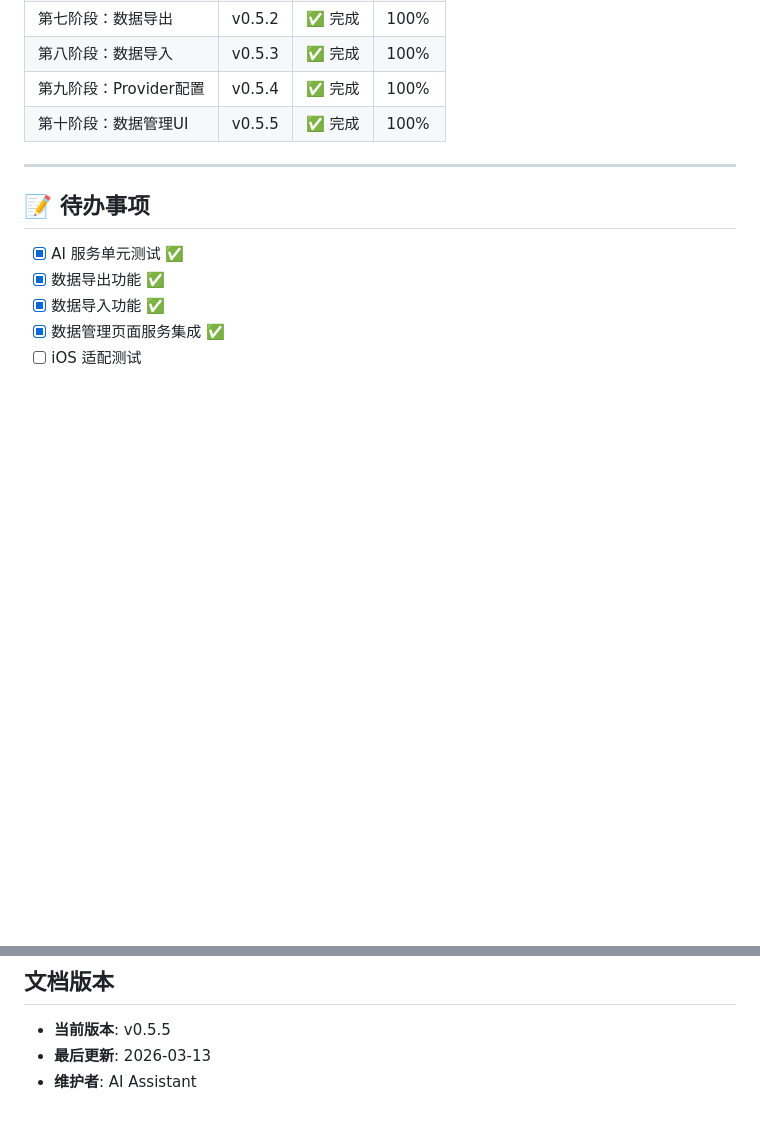
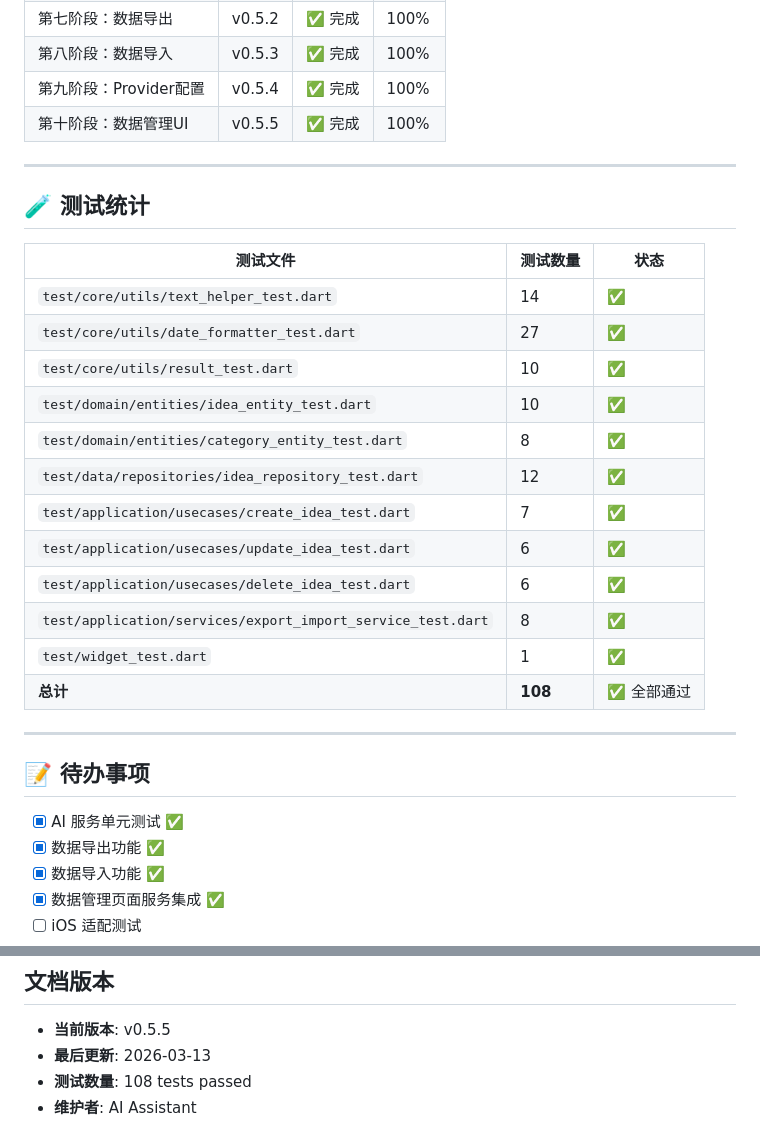
Before and after one commit to guyeu9/qinglinggan, a Markdown page: 更新记录.md, 2 parts joined by grey strips. Drawn GitHub-style; blank space fills up the shorter version.

```diff
--- a/更新记录.md
+++ b/更新记录.md
@@ -1141,6 +1141,25 @@ lib/application/task_queue/ai_task_queue.dart
 
 ***
 
+## 🧪 测试统计
+
+| 测试文件 | 测试数量 | 状态 |
+| --- | --- | --- |
+| `test/core/utils/text_helper_test.dart` | 14 | ✅ |
+| `test/core/utils/date_formatter_test.dart` | 27 | ✅ |
+| `test/core/utils/result_test.dart` | 10 | ✅ |
+| `test/domain/entities/idea_entity_test.dart` | 10 | ✅ |
+| `test/domain/entities/category_entity_test.dart` | 8 | ✅ |
+| `test/data/repositories/idea_repository_test.dart` | 12 | ✅ |
+| `test/application/usecases/create_idea_test.dart` | 7 | ✅ |
+| `test/application/usecases/update_idea_test.dart` | 6 | ✅ |
+| `test/application/usecases/delete_idea_test.dart` | 6 | ✅ |
+| `test/application/services/export_import_service_test.dart` | 8 | ✅ |
+| `test/widget_test.dart` | 1 | ✅ |
+| **总计** | **108** | ✅ 全部通过 |
+
+***
+
 ## 📝 待办事项
 
 - [x] AI 服务单元测试 ✅
@@ -1157,4 +1176,5 @@ lib/application/task_queue/ai_task_queue.dart
 
 - **当前版本**: v0.5.5
 - **最后更新**: 2026-03-13
+- **测试数量**: 108 tests passed
 - **维护者**: AI Assistant
```
